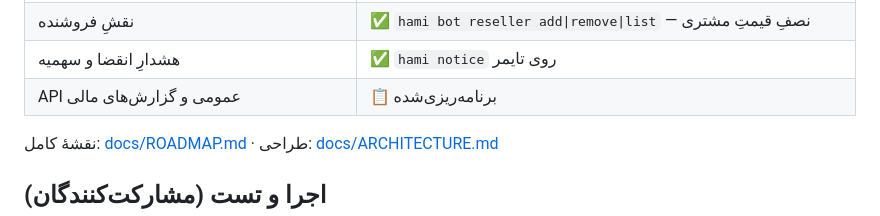
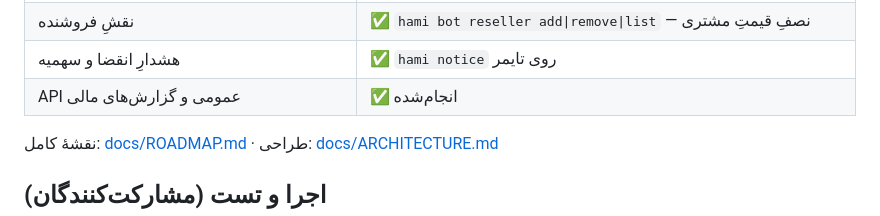
Before and after one commit to hamismartsystems/Hami_panel, a Markdown page: README.md, the part around the change. GitHub-like rendering.

Commit message:
docs: mark public API and financial reports complete

```diff
--- a/README.md
+++ b/README.md
@@ -90,7 +90,7 @@
 | **بات تلگرام و فروش** | ✅ `hami bot serve` — خرید، کیف پول، کارت‌به‌کارت با تأییدِ مدیر، تحویلِ خودکارِ کانفیگ و بارکد |
 | نقشِ فروشنده | ✅ `hami bot reseller add\|remove\|list` — نصفِ قیمتِ مشتری |
 | هشدارِ انقضا و سهمیه | ✅ `hami notice` روی تایمر |
-| API عمومی و گزارش‌های مالی | 📋 برنامه‌ریزی‌شده |
+| API عمومی و گزارش‌های مالی | ✅ انجام‌شده |
 
 نقشهٔ کامل: [docs/ROADMAP.md](docs/ROADMAP.md) · طراحی: [docs/ARCHITECTURE.md](docs/ARCHITECTURE.md)
 
```
